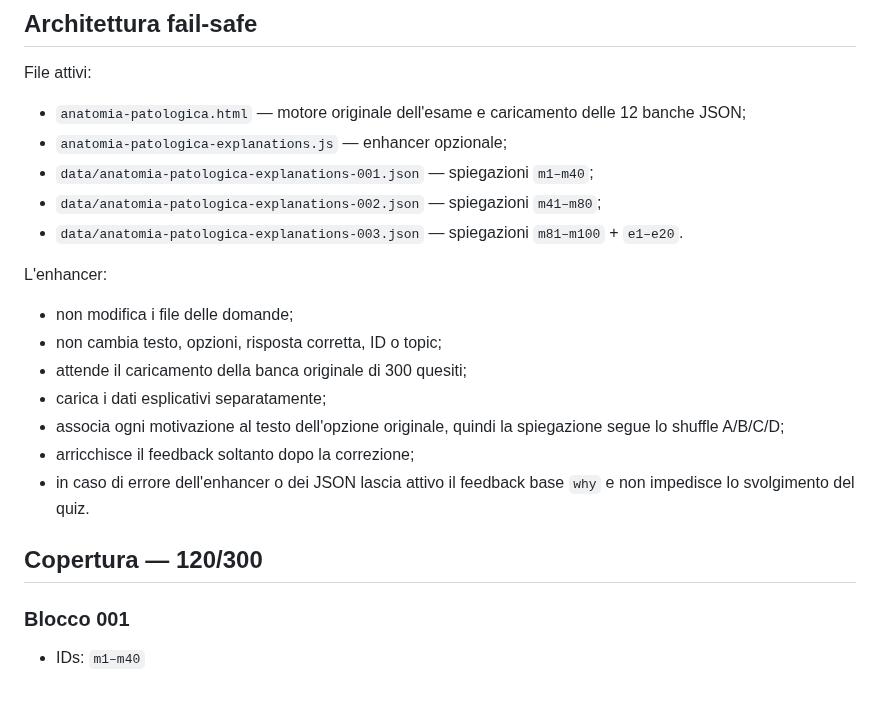
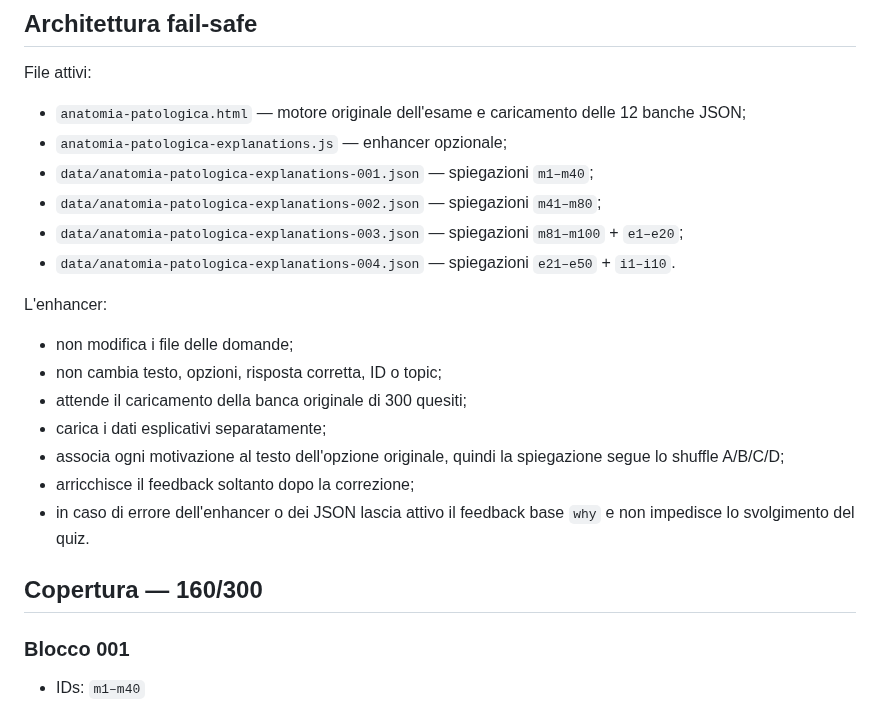
Before and after one commit to Ferrantedaniel-coder/QUIZZONINFERIMERISTICI, a Markdown page: ANATOMIA_PATOLOGICA_PROGRESS.md, the part around one of its changes. Drawn GitHub-style.

```diff
--- a/ANATOMIA_PATOLOGICA_PROGRESS.md
+++ b/ANATOMIA_PATOLOGICA_PROGRESS.md
@@ -49,7 +49,8 @@ File attivi:
 - `anatomia-patologica-explanations.js` — enhancer opzionale;
 - `data/anatomia-patologica-explanations-001.json` — spiegazioni `m1–m40`;
 - `data/anatomia-patologica-explanations-002.json` — spiegazioni `m41–m80`;
-- `data/anatomia-patologica-explanations-003.json` — spiegazioni `m81–m100` + `e1–e20`.
+- `data/anatomia-patologica-explanations-003.json` — spiegazioni `m81–m100` + `e1–e20`;
+- `data/anatomia-patologica-explanations-004.json` — spiegazioni `e21–e50` + `i1–i10`.
 
 L'enhancer:
 
@@ -61,7 +62,7 @@ L'enhancer:
 - arricchisce il feedback soltanto dopo la correzione;
 - in caso di errore dell'enhancer o dei JSON lascia attivo il feedback base `why` e non impedisce lo svolgimento del quiz.
 
-## Copertura — 120/300
+## Copertura — 160/300
 
 ### Blocco 001
 
```
Also changed, not shown: other parts of ANATOMIA_PATOLOGICA_PROGRESS.md (+36 -20 lines).
